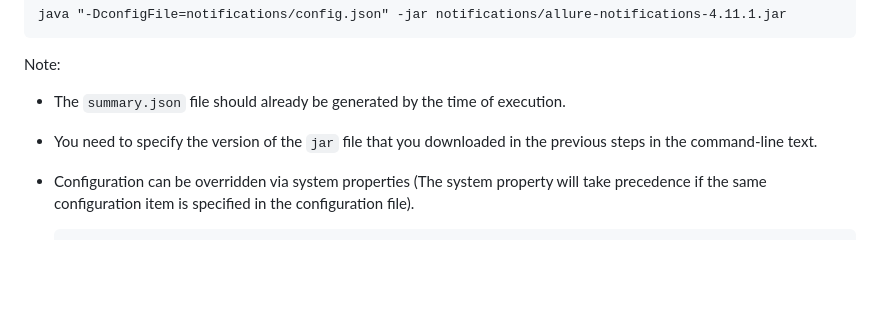
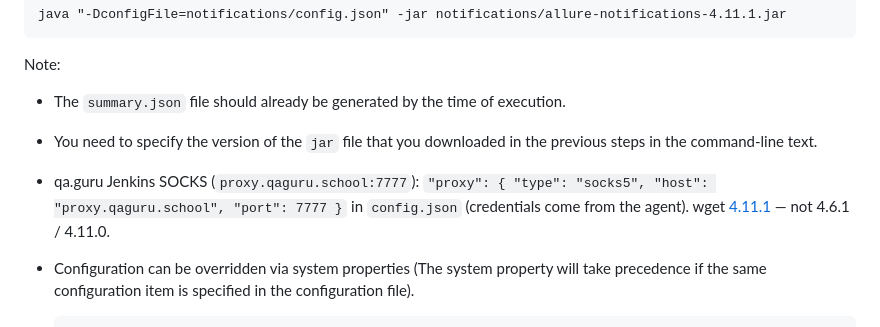
Before and after one commit to qa-guru/allure-notifications, a Markdown page: README.en.md, the part around the change. Rendered like a GitHub page; blank space fills up the shorter version.

Commit message:
Document school SOCKS wget in the English README.
Co-authored-by: Cursor <cursoragent@cursor.com>

````diff
--- a/README.en.md
+++ b/README.en.md
@@ -190,6 +190,7 @@ Note:
 
 + The `summary.json` file should already be generated by the time of execution.
 + You need to specify the version of the `jar` file that you downloaded in the previous steps in the command-line text.
++ qa.guru Jenkins SOCKS (`proxy.qaguru.school:7777`): `"proxy": { "type": "socks5", "host": "proxy.qaguru.school", "port": 7777 }` in `config.json` (credentials come from the agent). wget [4.11.1](https://github.com/qa-guru/allure-notifications/releases/download/4.11.1/allure-notifications-4.11.1.jar) — not 4.6.1 / 4.11.0.
 + Configuration can be overridden via system properties (The system property will take precedence if the same configuration
   item is specified in the configuration file).
   ```shell
````
